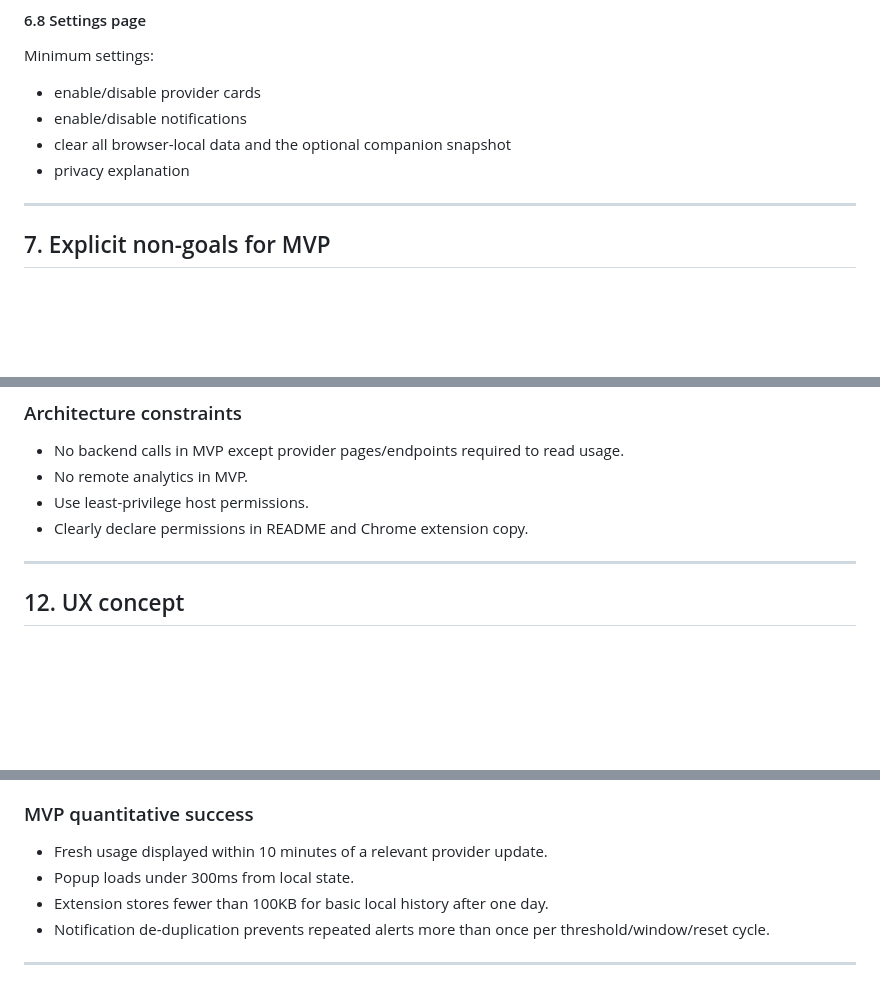
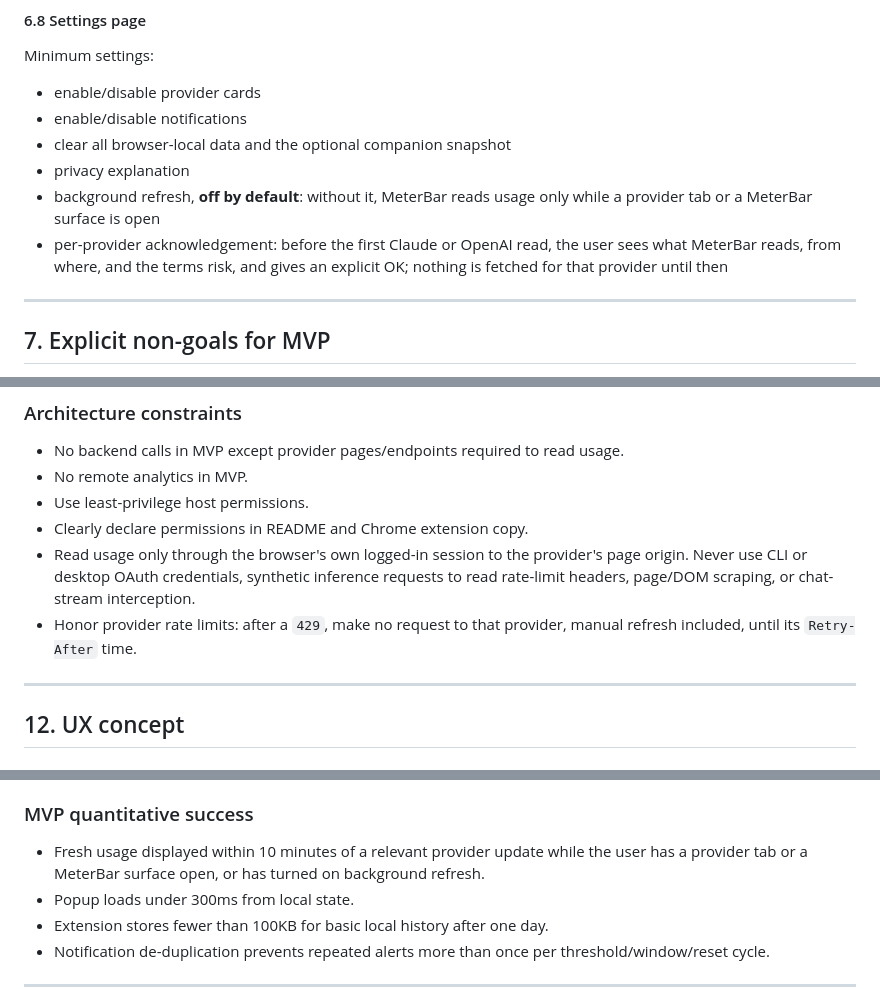
Before and after one commit to DCCA/meterbar, a Markdown page: docs/PRD.md, 3 parts joined by grey strips. GitHub-like rendering; blank space fills up the shorter version.

Commit message:
docs(prd): record collection-method boundaries and refresh policy
Section 11 fixes how usage may be read (browser session to the provider
origin only) and requires honoring 429 Retry-After. Section 6.8 adds
background refresh (off by default) and per-provider acknowledgement;
section 13 scopes the freshness metric to when the user is present or
has opted in.

Refs #50

```diff
--- a/docs/PRD.md
+++ b/docs/PRD.md
@@ -186,6 +186,8 @@ Minimum settings:
 - enable/disable notifications
 - clear all browser-local data and the optional companion snapshot
 - privacy explanation
+- background refresh, **off by default**: without it, MeterBar reads usage only while a provider tab or a MeterBar surface is open
+- per-provider acknowledgement: before the first Claude or OpenAI read, the user sees what MeterBar reads, from where, and the terms risk, and gives an explicit OK; nothing is fetched for that provider until then
 
 ---
 
@@ -354,6 +356,8 @@ Confidence enum:
 - No remote analytics in MVP.
 - Use least-privilege host permissions.
 - Clearly declare permissions in README and Chrome extension copy.
+- Read usage only through the browser's own logged-in session to the provider's page origin. Never use CLI or desktop OAuth credentials, synthetic inference requests to read rate-limit headers, page/DOM scraping, or chat-stream interception.
+- Honor provider rate limits: after a `429`, make no request to that provider, manual refresh included, until its `Retry-After` time.
 
 ---
 
@@ -405,7 +409,7 @@ Not connected yet
 
 ### MVP quantitative success
 
-- Fresh usage displayed within 10 minutes of a relevant provider update.
+- Fresh usage displayed within 10 minutes of a relevant provider update while the user has a provider tab or a MeterBar surface open, or has turned on background refresh.
 - Popup loads under 300ms from local state.
 - Extension stores fewer than 100KB for basic local history after one day.
 - Notification de-duplication prevents repeated alerts more than once per threshold/window/reset cycle.
```
